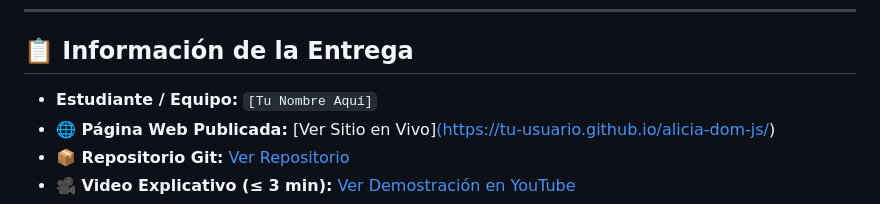
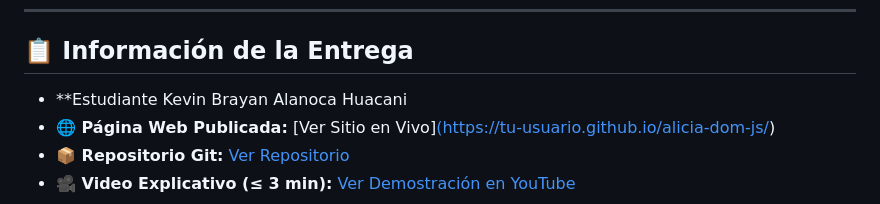
Before and after one commit to kevinalanocahuacani-design/ALICIA-EL-PAIS-DE-LAS-MARRAVILLAS, a Markdown page: README.md, the part around the change. Drawn GitHub-style.

Commit message:
Update student name in README.md

```diff
--- a/README.md
+++ b/README.md
@@ -11,7 +11,7 @@
 
 ## 📋 Información de la Entrega
 
-* **Estudiante / Equipo:** `[Tu Nombre Aquí]`
+* **Estudiante Kevin Brayan Alanoca Huacani
 * **🌐 Página Web Publicada:** [Ver Sitio en Vivo][(https://tu-usuario.github.io/alicia-dom-js/)](https://kevinalanocahuacani-design.github.io/ALICIA-EL-PAIS-DE-LAS-MARRAVILLAS/)
 * **📦 Repositorio Git:** [Ver Repositorio](https://github.com/tu-usuario/alicia-dom-js)
 * **🎥 Video Explicativo (≤ 3 min):** [Ver Demostración en YouTube](https://youtu.be/tu-video-demostracion)
```
